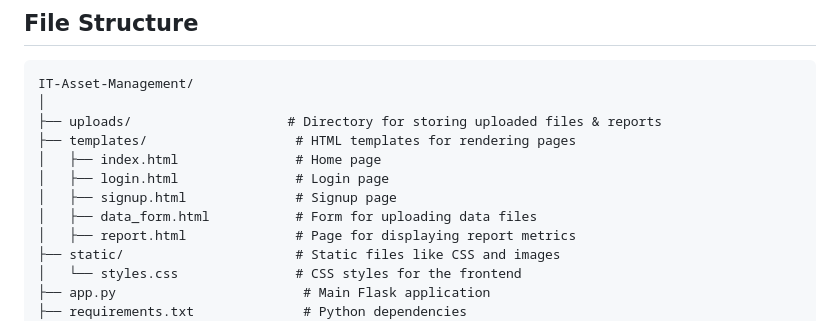
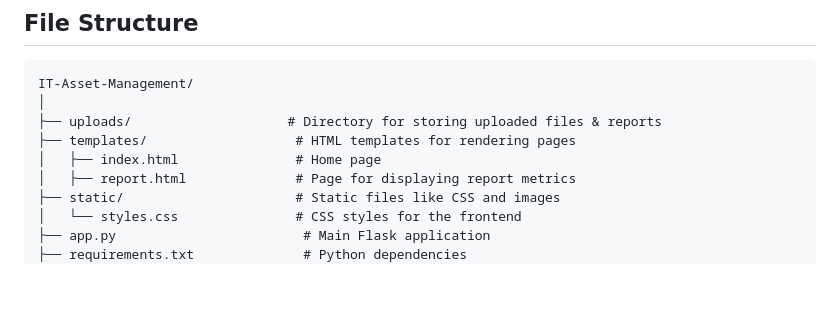
Before and after one commit to umeshteja16/IT-Asset-Management, a Markdown page: README.md, the part around the change. GitHub-like rendering; blank space fills up the shorter version.

```diff
--- a/README.md
+++ b/README.md
@@ -66,9 +66,6 @@ IT-Asset-Management/
 ├── uploads/                    # Directory for storing uploaded files & reports
 ├── templates/                   # HTML templates for rendering pages
 │   ├── index.html               # Home page
-│   ├── login.html               # Login page
-│   ├── signup.html              # Signup page
-│   ├── data_form.html           # Form for uploading data files
 │   ├── report.html              # Page for displaying report metrics
 ├── static/                      # Static files like CSS and images
 │   └── styles.css               # CSS styles for the frontend
```
